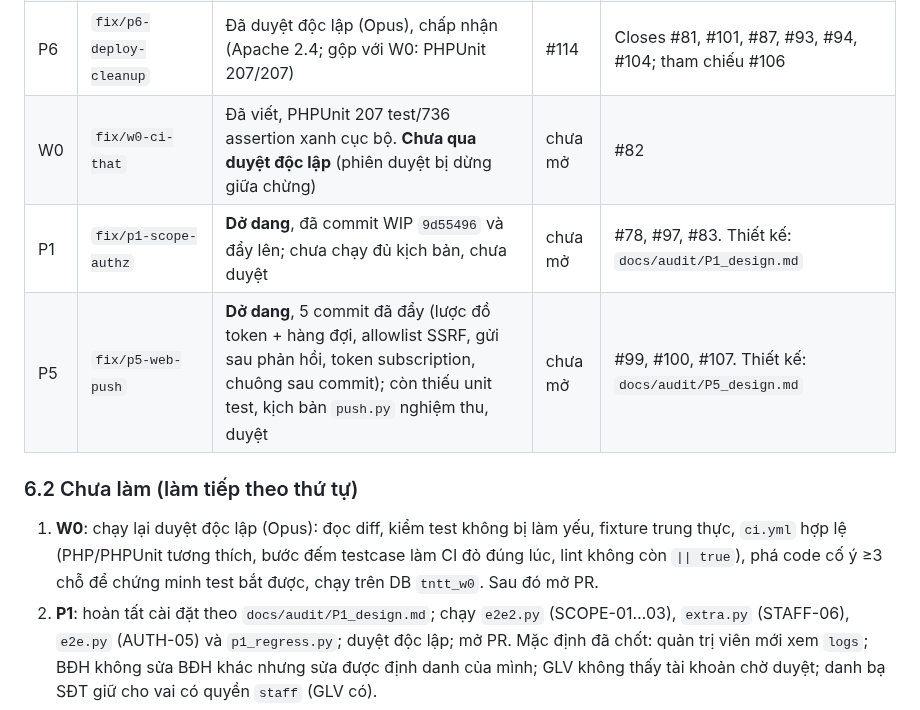
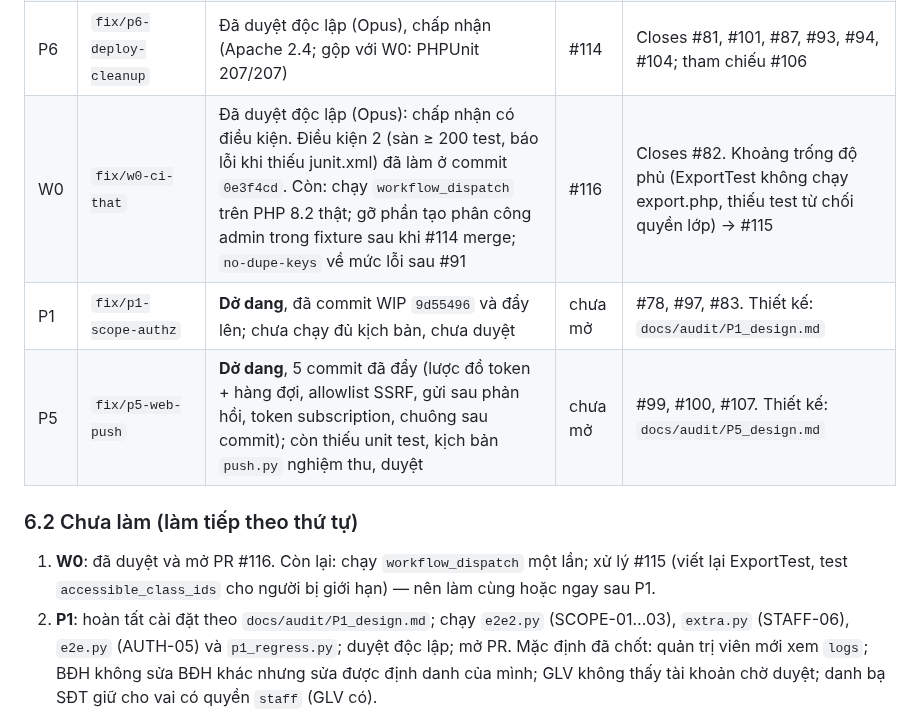
Before and after one commit to josephvinh/glyphutrung, a Markdown page: KE_HOACH_XU_LY_ISSUES.md, the part around the change. Rendered like a GitHub page.

Commit message:
docs: cập nhật kế hoạch — W0 đã duyệt, mở PR #116, issue #115
Co-Authored-By: Claude Sonnet 5.5 <noreply@anthropic.com>
Claude-Session: https://claude.ai/code/session_01U9x3nrrwaMhctyAGa7LXw3

```diff
--- a/KE_HOACH_XU_LY_ISSUES.md
+++ b/KE_HOACH_XU_LY_ISSUES.md
@@ -102,13 +102,13 @@ Toàn bộ agent nền đã dừng. Chưa merge PR nào; chưa đóng issue nào
 | P2 | `fix/p2-schema-regressions` | Đã duyệt độc lập (Opus), chấp nhận | #112 | Closes #79, #80. Lỗi "Tỷ lệ" phát hiện thêm → #110. Test: `tests/e2e/p2_regress.py` (27 ca) |
 | P3 | `fix/p3-input-validation` | Đã duyệt độc lập (Opus), chấp nhận sau khi sửa điều kiện (bỏ qua qua `scan`) | #113 | Closes #85, #86. Test: `tests/e2e/p3_regress.py` (101 ca). #98 (SĐT nhân sự) chưa làm, chờ P1 |
 | P6 | `fix/p6-deploy-cleanup` | Đã duyệt độc lập (Opus), chấp nhận (Apache 2.4; gộp với W0: PHPUnit 207/207) | #114 | Closes #81, #101, #87, #93, #94, #104; tham chiếu #106 |
-| W0 | `fix/w0-ci-that` | Đã viết, PHPUnit 207 test/736 assertion xanh cục bộ. **Chưa qua duyệt độc lập** (phiên duyệt bị dừng giữa chừng) | chưa mở | #82 |
+| W0 | `fix/w0-ci-that` | Đã duyệt độc lập (Opus): chấp nhận có điều kiện. Điều kiện 2 (sàn ≥ 200 test, báo lỗi khi thiếu junit.xml) đã làm ở commit `0e3f4cd`. Còn: chạy `workflow_dispatch` trên PHP 8.2 thật; gỡ phần tạo phân công admin trong fixture sau khi #114 merge; `no-dupe-keys` về mức lỗi sau #91 | #116 | Closes #82. Khoảng trống độ phủ (ExportTest không chạy export.php, thiếu test từ chối quyền lớp) → #115 |
 | P1 | `fix/p1-scope-authz` | **Dở dang**, đã commit WIP `9d55496` và đẩy lên; chưa chạy đủ kịch bản, chưa duyệt | chưa mở | #78, #97, #83. Thiết kế: `docs/audit/P1_design.md` |
 | P5 | `fix/p5-web-push` | **Dở dang**, 5 commit đã đẩy (lược đồ token + hàng đợi, allowlist SSRF, gửi sau phản hồi, token subscription, chuông sau commit); còn thiếu unit test, kịch bản `push.py` nghiệm thu, duyệt | chưa mở | #99, #100, #107. Thiết kế: `docs/audit/P5_design.md` |
 
 ### 6.2 Chưa làm (làm tiếp theo thứ tự)
 
-1. **W0**: chạy lại duyệt độc lập (Opus): đọc diff, kiểm test không bị làm yếu, fixture trung thực, `ci.yml` hợp lệ (PHP/PHPUnit tương thích, bước đếm testcase làm CI đỏ đúng lúc, lint không còn `|| true`), phá code cố ý ≥3 chỗ để chứng minh test bắt được, chạy trên DB `tntt_w0`. Sau đó mở PR.
+1. **W0**: đã duyệt và mở PR #116. Còn lại: chạy `workflow_dispatch` một lần; xử lý #115 (viết lại ExportTest, test `accessible_class_ids` cho người bị giới hạn) — nên làm cùng hoặc ngay sau P1.
 2. **P1**: hoàn tất cài đặt theo `docs/audit/P1_design.md`; chạy `e2e2.py` (SCOPE-01…03), `extra.py` (STAFF-06), `e2e.py` (AUTH-05) và `p1_regress.py`; duyệt độc lập; mở PR. Mặc định đã chốt: quản trị viên mới xem `logs`; BĐH không sửa BĐH khác nhưng sửa được định danh của mình; GLV không thấy tài khoản chờ duyệt; danh bạ SĐT giữ cho vai có quyền `staff` (GLV có).
 3. **P5**: hoàn tất unit test và nghiệm thu bằng `push.py` (PUSH-20, 21, 22); duyệt độc lập; mở PR. Mặc định đã chốt: gửi bất đồng bộ, chỉ 4 dịch vụ push, tự xoá subscription lỗi, quá độ 30 ngày, giới hạn "Send-test" để P4.
 4. **P4** (chưa bắt đầu): #84, #102 (APCu, fallback không im lặng), #88, #103, #96, #95, giới hạn tần suất "Send-test". Làm sau P1 vì cùng sửa `_bootstrap.php`.
```
